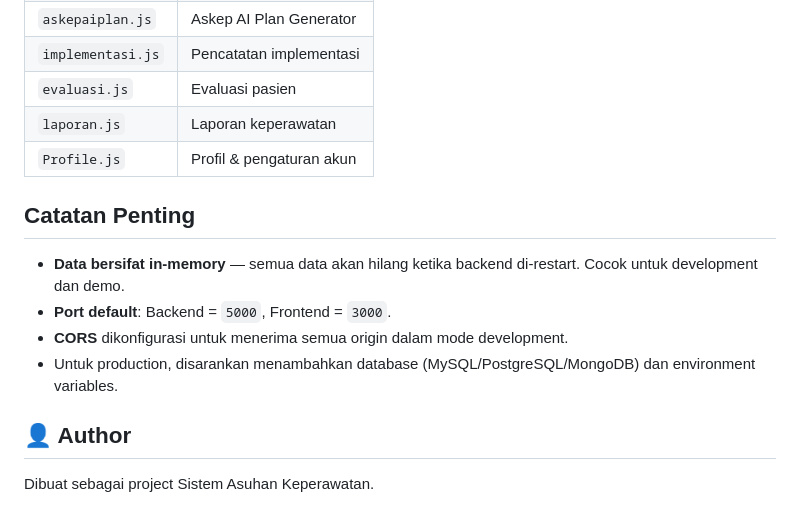
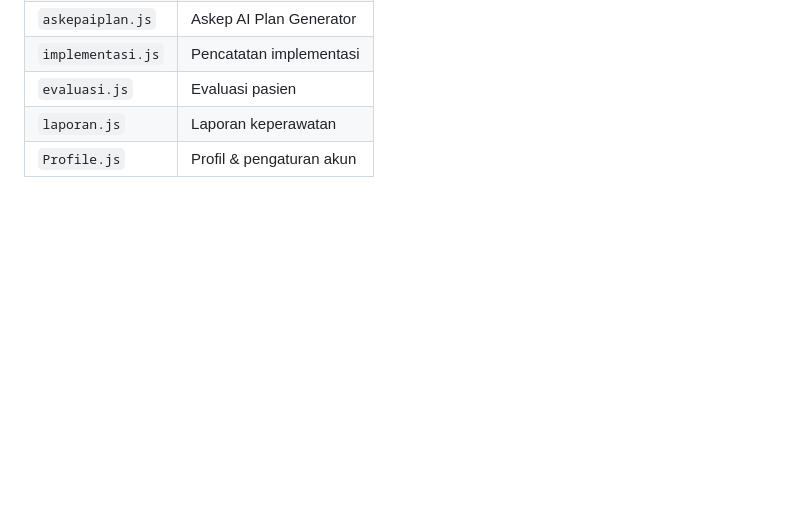
Before and after one commit to s22310429-svg/Sistem_Askep, a Markdown page: README.md, the part around the change. Rendered like a GitHub page; blank space fills up the shorter version.

Commit message:
Remove important notes and author from README
Removed important notes and author section from README.

```diff
--- a/README.md
+++ b/README.md
@@ -198,14 +198,3 @@ Aplikasi terbuka di **http://localhost:3000**
 | `evaluasi.js`      | Evaluasi pasien              |
 | `laporan.js`       | Laporan keperawatan          |
 | `Profile.js`       | Profil & pengaturan akun     |
-
-## Catatan Penting
-
-- **Data bersifat in-memory** — semua data akan hilang ketika backend di-restart. Cocok untuk development dan demo.
-- **Port default**: Backend = `5000`, Frontend = `3000`.
-- **CORS** dikonfigurasi untuk menerima semua origin dalam mode development.
-- Untuk production, disarankan menambahkan database (MySQL/PostgreSQL/MongoDB) dan environment variables.
-
-## 👤 Author
-
-Dibuat sebagai project Sistem Asuhan Keperawatan.
```
